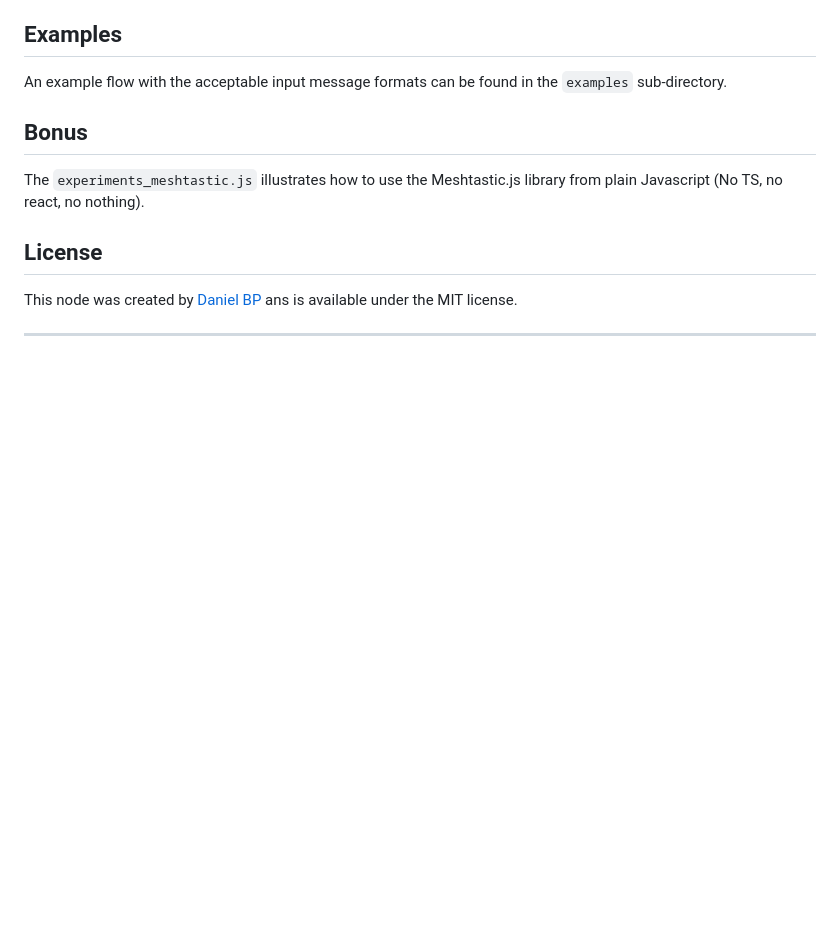
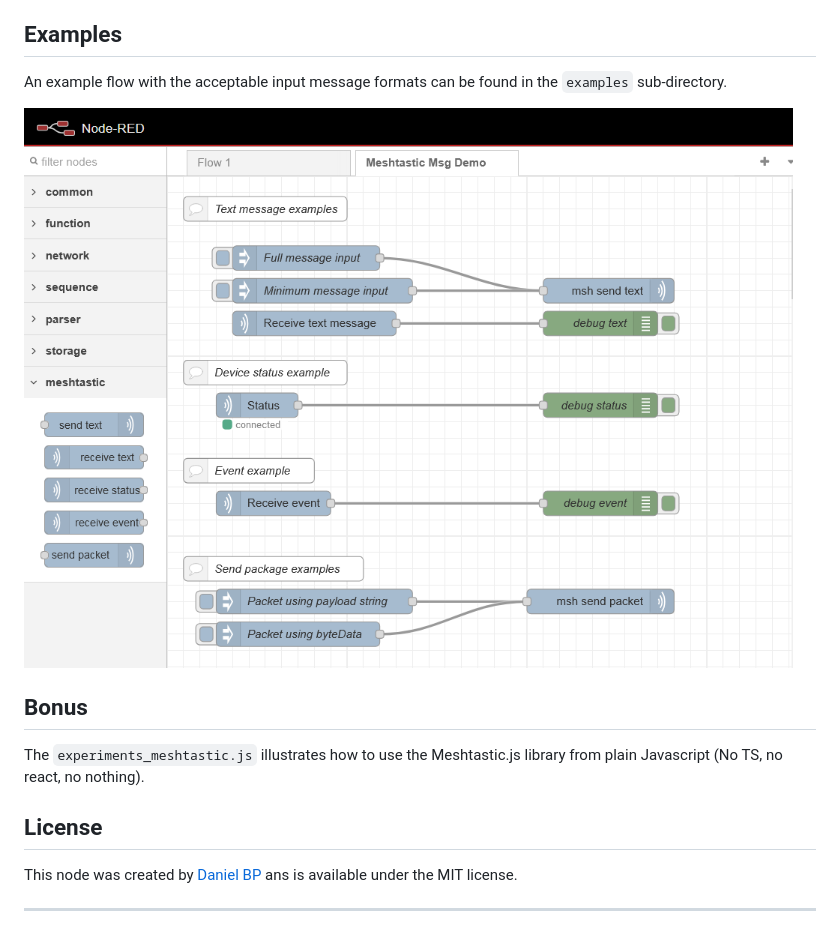
Before and after one commit to danpeig/node-red-meshtastic-msg, a Markdown page: README.md, the part around the change. Drawn GitHub-style; pictures changed too: resources/flow_example.png (added); blank space fills up the shorter version.

Commit message:
Example flow image
People like pictures!

```diff
--- a/README.md
+++ b/README.md
@@ -28,6 +28,8 @@ Meshtastic.js library has many bugs and can crash your Node-RED server in the fo
 
 ## Examples
 An example flow with the acceptable input message formats can be found in the `examples` sub-directory.
+
+![Example flow](resources/flow_example.png "Example flow")
 
 ## Bonus
 The `experiments_meshtastic.js` illustrates how to use the Meshtastic.js library from plain Javascript (No TS, no react, no nothing).
```
